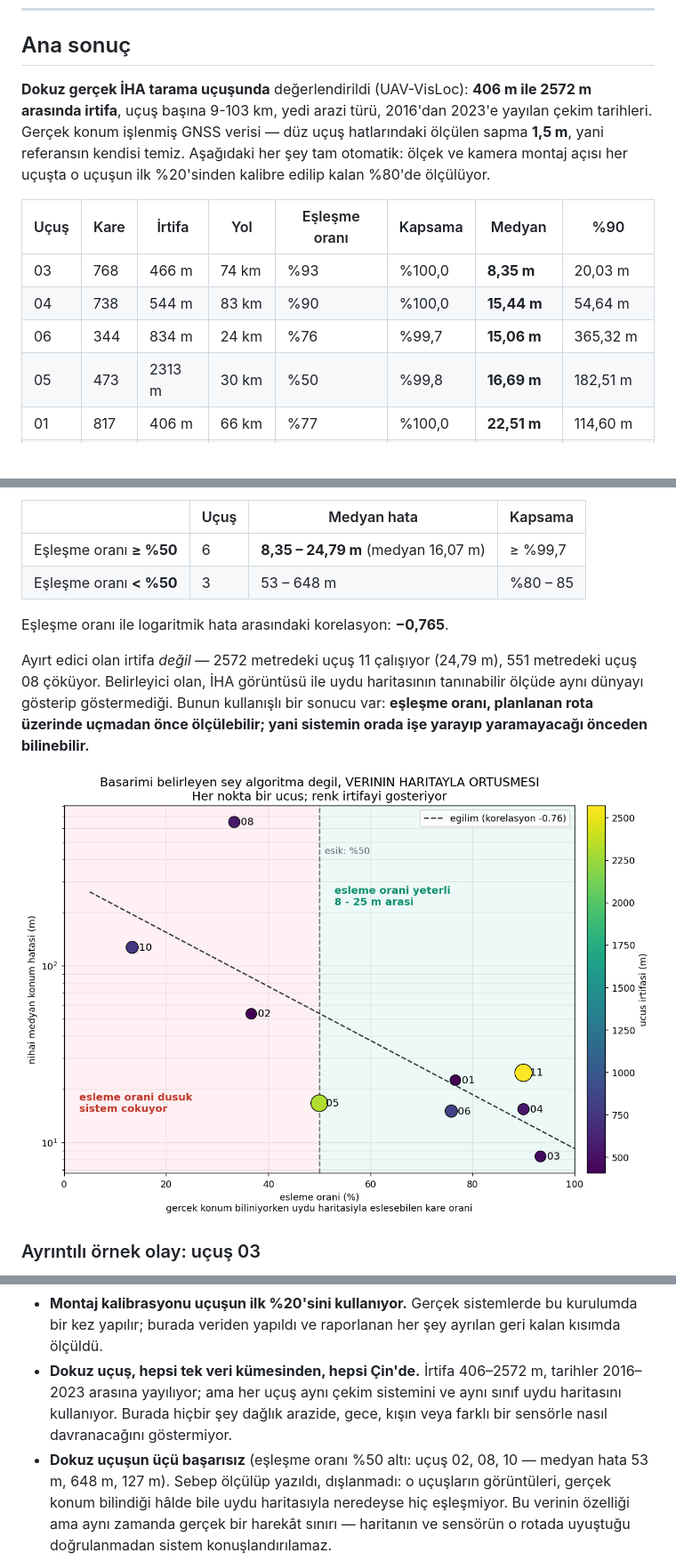
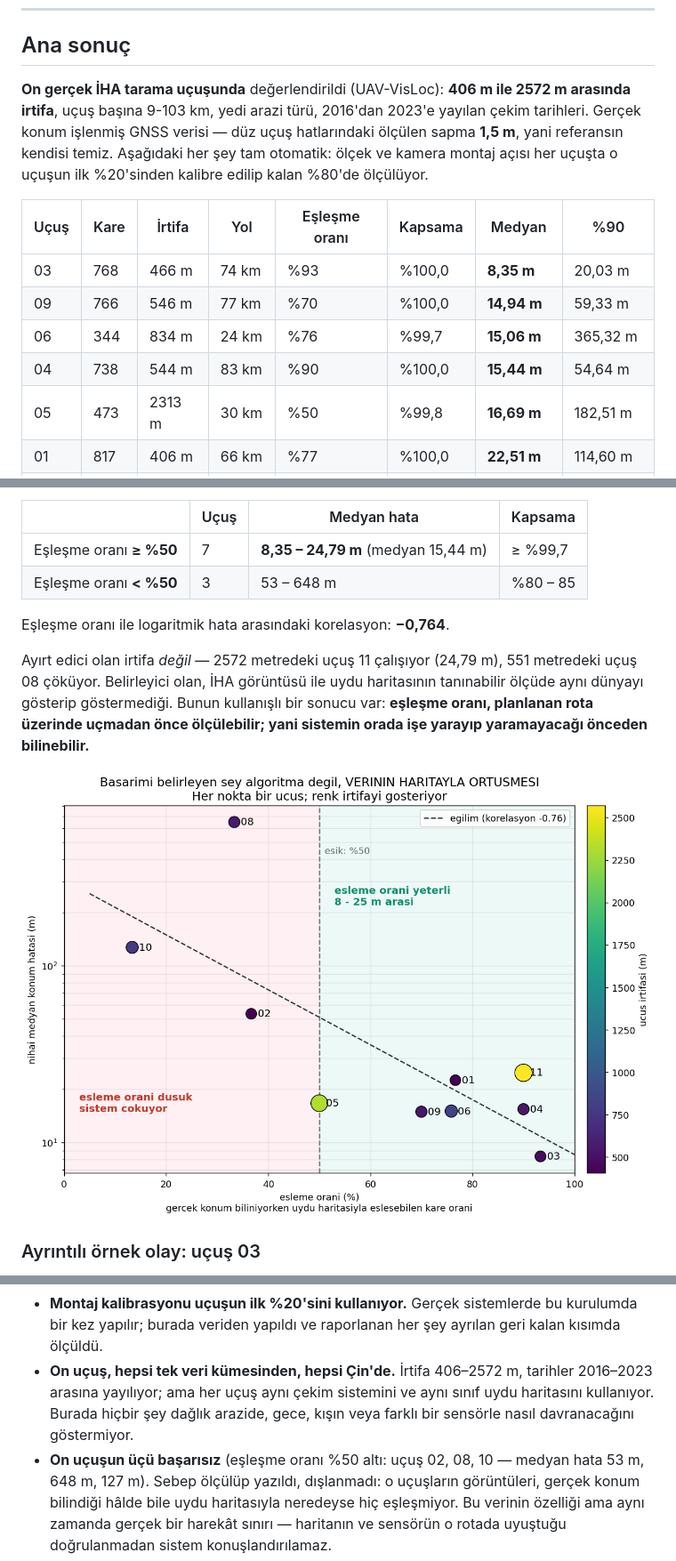
Before and after one commit to YusufGUNEL/GeoAnchor, a Markdown page: README.tr.md, 3 parts joined by grey strips. Shown at 89% size. Drawn GitHub-style; pictures changed too: figures/15_ucus_zorlugu.png; blank space fills up the shorter version.

```diff
--- a/README.tr.md
+++ b/README.tr.md
@@ -24,7 +24,7 @@ metre seviyesi konum veriyorlar.
 
 ## Ana sonuç
 
-**Dokuz gerçek İHA tarama uçuşunda** değerlendirildi (UAV-VisLoc):
+**On gerçek İHA tarama uçuşunda** değerlendirildi (UAV-VisLoc):
 **406 m ile 2572 m arasında irtifa**, uçuş başına 9-103 km, yedi arazi türü,
 2016'dan 2023'e yayılan çekim tarihleri. Gerçek konum işlenmiş GNSS verisi —
 düz uçuş hatlarındaki ölçülen sapma **1,5 m**, yani referansın kendisi temiz.
@@ -34,8 +34,9 @@ uçuşun ilk %20'sinden kalibre edilip kalan %80'de ölçülüyor.
 | Uçuş | Kare | İrtifa | Yol | Eşleşme oranı | Kapsama | Medyan | %90 |
 |---|---|---|---|---|---|---|---|
 | 03 | 768 | 466 m | 74 km | %93 | %100,0 | **8,35 m** | 20,03 m |
+| 09 | 766 | 546 m | 77 km | %70 | %100,0 | **14,94 m** | 59,33 m |
+| 06 | 344 | 834 m | 24 km | %76 | %99,7 | **15,06 m** | 365,32 m |
 | 04 | 738 | 544 m | 83 km | %90 | %100,0 | **15,44 m** | 54,64 m |
-| 06 | 344 | 834 m | 24 km | %76 | %99,7 | **15,06 m** | 365,32 m |
 | 05 | 473 | 2313 m | 30 km | %50 | %99,8 | **16,69 m** | 182,51 m |
 | 01 | 817 | 406 m | 66 km | %77 | %100,0 | **22,51 m** | 114,60 m |
 | 11 | 590 | 2572 m | 84 km | %90 | %99,8 | **24,79 m** | 424,41 m |
@@ -50,10 +51,10 @@ yani algoritmanın değil, verinin bir özelliği.
 
 | | Uçuş | Medyan hata | Kapsama |
 |---|---|---|---|
-| Eşleşme oranı **≥ %50** | 6 | **8,35 – 24,79 m** (medyan 16,07 m) | ≥ %99,7 |
+| Eşleşme oranı **≥ %50** | 7 | **8,35 – 24,79 m** (medyan 15,44 m) | ≥ %99,7 |
 | Eşleşme oranı **< %50** | 3 | 53 – 648 m | %80 – 85 |
 
-Eşleşme oranı ile logaritmik hata arasındaki korelasyon: **−0,765**.
+Eşleşme oranı ile logaritmik hata arasındaki korelasyon: **−0,764**.
 
 Ayırt edici olan irtifa *değil* — 2572 metredeki uçuş 11 çalışıyor (24,79 m),
 551 metredeki uçuş 08 çöküyor. Belirleyici olan, İHA görüntüsü ile uydu
@@ -432,11 +433,11 @@ Hiçbir şey abartılmasın diye önce bunlar yazıldı.
 - **Montaj kalibrasyonu uçuşun ilk %20'sini kullanıyor.** Gerçek sistemlerde
   bu kurulumda bir kez yapılır; burada veriden yapıldı ve raporlanan her şey
   ayrılan geri kalan kısımda ölçüldü.
-- **Dokuz uçuş, hepsi tek veri kümesinden, hepsi Çin'de.** İrtifa 406–2572 m,
+- **On uçuş, hepsi tek veri kümesinden, hepsi Çin'de.** İrtifa 406–2572 m,
   tarihler 2016–2023 arasına yayılıyor; ama her uçuş aynı çekim sistemini ve
   aynı sınıf uydu haritasını kullanıyor. Burada hiçbir şey dağlık arazide,
   gece, kışın veya farklı bir sensörle nasıl davranacağını göstermiyor.
-- **Dokuz uçuşun üçü başarısız** (eşleşme oranı %50 altı: uçuş 02, 08, 10 —
+- **On uçuşun üçü başarısız** (eşleşme oranı %50 altı: uçuş 02, 08, 10 —
   medyan hata 53 m, 648 m, 127 m). Sebep ölçülüp yazıldı, dışlanmadı: o
   uçuşların görüntüleri, gerçek konum bilindiği hâlde bile uydu haritasıyla
   neredeyse hiç eşleşmiyor. Bu verinin özelliği ama aynı zamanda gerçek bir
```
Also changed, not shown: ILERLEME.md (+48 -0 lines), README.md (+7 -6 lines), 7 other files.
